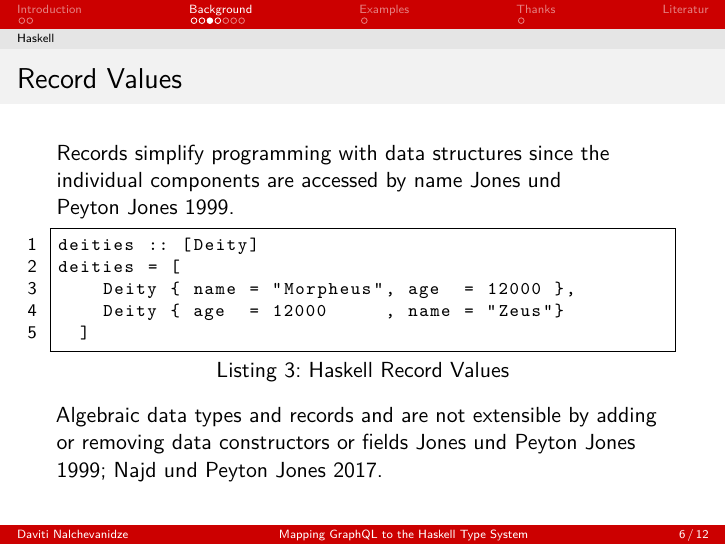
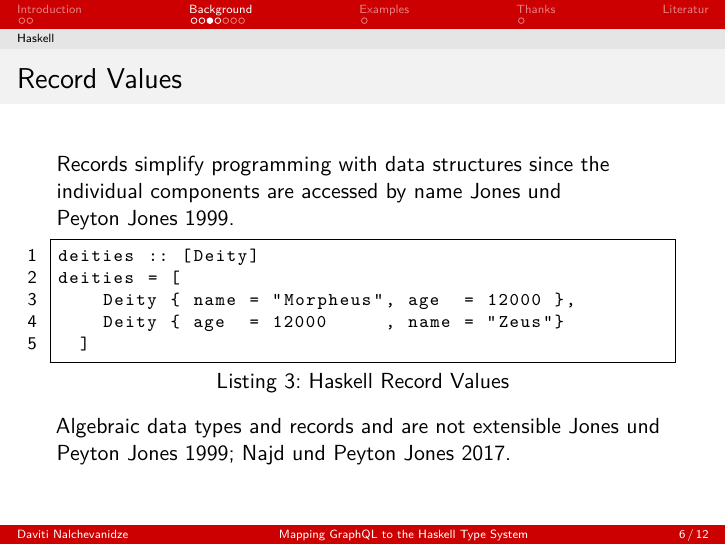
Before and after one commit to nalchevanidze/presentation-bsc, LaTeX slides (uhh.tex, which reads src/sections/background/haskell.tex): page 6 of 17. Compiled offline with XeLaTeX.

Commit message:
update guarantieng

```diff
--- a/src/sections/background/haskell.tex
+++ b/src/sections/background/haskell.tex
@@ -32,7 +32,7 @@ Records simplify programming with data structures since the individual component
 
 \importHSFragment{records}{6}{10}{Haskell Record Values}
 
-Algebraic data types and records and are not extensible by adding or removing data constructors or fields~\cite{lw-ext-records,trees-that-grow}.
+Algebraic data types and records and are not extensible~\cite{lw-ext-records,trees-that-grow}.
 
 \end{frame}
 
```
